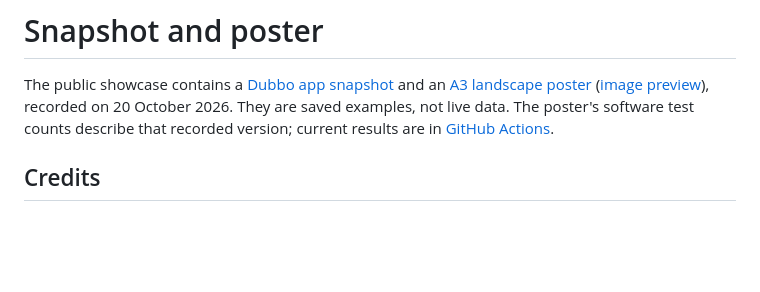
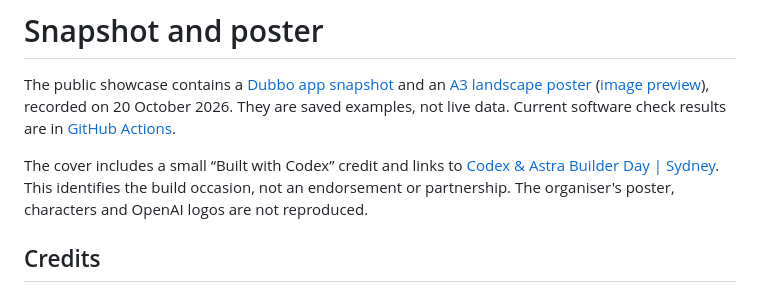
Before and after one commit to tuannm3812/FarmLens, a Markdown page: docs/showcase/README.md, the part around the change. Drawn GitHub-style; blank space fills up the shorter version.

Commit message:
feat: clarify soil context and refresh showcase cover

```diff
--- a/docs/showcase/README.md
+++ b/docs/showcase/README.md
@@ -3,9 +3,13 @@
 The public showcase contains a [Dubbo app snapshot](../screenshots/showcase-explorer.png)
 and an [A3 landscape poster](farmlens-showcase-2026-10-20.pdf)
 ([image preview](farmlens-showcase-preview.png)), recorded on 20 October 2026.
-They are saved examples, not live data. The poster's software test counts describe
-that recorded version; current results are in
+They are saved examples, not live data. Current software check results are in
 [GitHub Actions](https://github.com/tuannm3812/FarmLens/actions/workflows/check.yml).
+
+The cover includes a small “Built with Codex” credit and links to
+[Codex & Astra Builder Day | Sydney](https://luma.com/1bx403an).
+This identifies the build occasion, not an endorsement or partnership.
+The organiser's poster, characters and OpenAI logos are not reproduced.
 
 ## Credits
 
```
Also changed, not shown: README.md (+15 -14 lines), docs/technical-reference.md (+12 -0 lines), docs/screenshots/showcase-explorer.png, docs/showcase/farmlens-showcase-preview.png, 4 other files.
